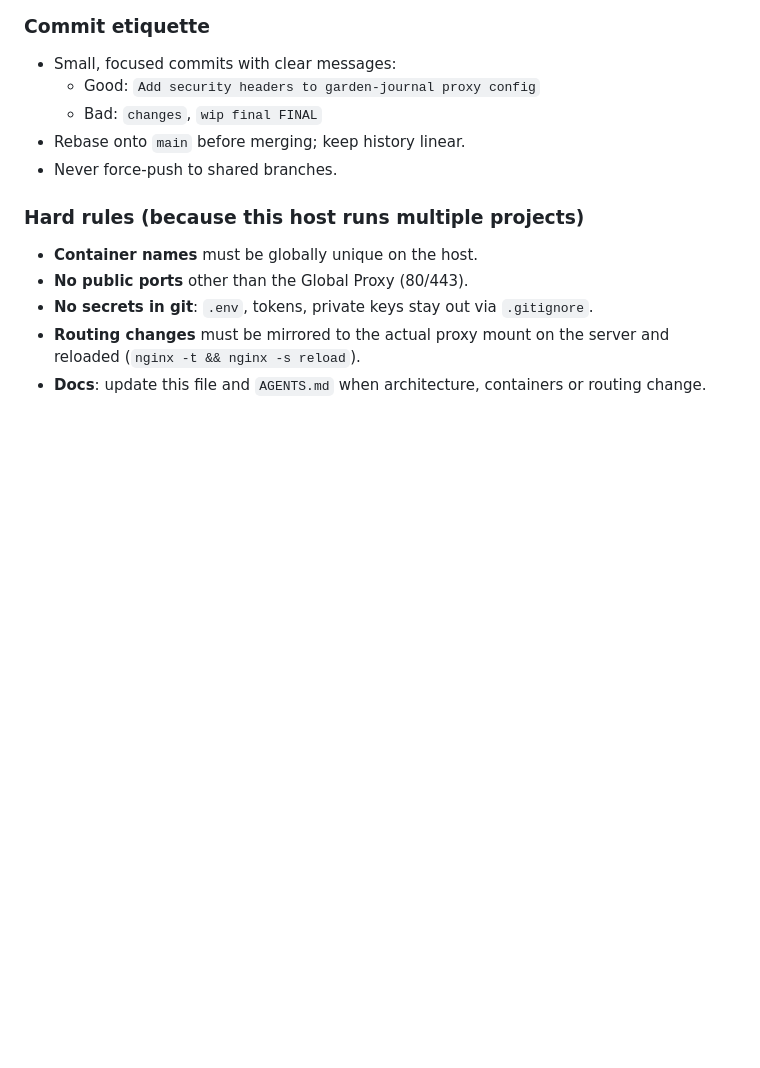
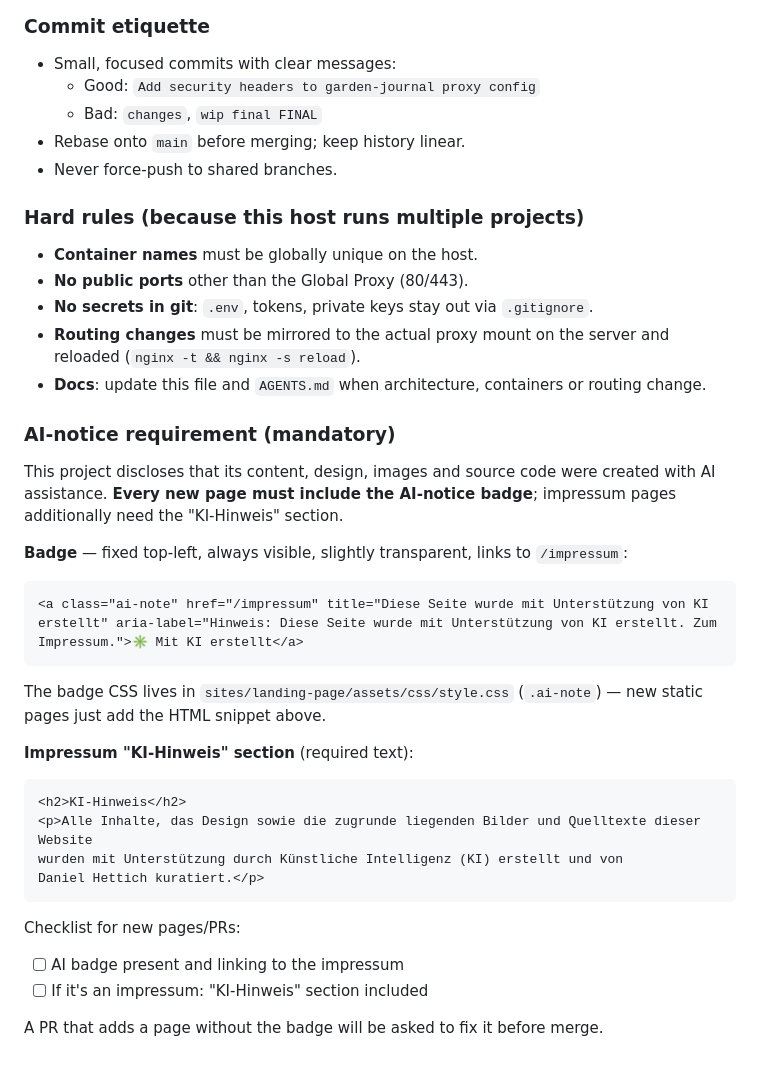
Before and after one commit to GitMinIT/daniel-hettich.de, a Markdown page: CONTRIBUTING.md, the part around the change. Drawn GitHub-style; blank space fills up the shorter version.

Commit message:
Document mandatory AI-notice badge for contributors

````diff
--- a/CONTRIBUTING.md
+++ b/CONTRIBUTING.md
@@ -75,3 +75,30 @@ Multiple people work on this project. These guidelines are **not set in stone**
 - **No secrets in git**: `.env`, tokens, private keys stay out via `.gitignore`.
 - **Routing changes** must be mirrored to the actual proxy mount on the server and reloaded (`nginx -t && nginx -s reload`).
 - **Docs**: update this file and `AGENTS.md` when architecture, containers or routing change.
+
+### AI-notice requirement (mandatory)
+
+This project discloses that its content, design, images and source code were created with AI assistance. **Every new page must include the AI-notice badge**; impressum pages additionally need the "KI-Hinweis" section.
+
+**Badge** — fixed top-left, always visible, slightly transparent, links to `/impressum`:
+
+```html
+<a class="ai-note" href="/impressum" title="Diese Seite wurde mit Unterstützung von KI erstellt" aria-label="Hinweis: Diese Seite wurde mit Unterstützung von KI erstellt. Zum Impressum.">✳ Mit KI erstellt</a>
+```
+
+The badge CSS lives in `sites/landing-page/assets/css/style.css` (`.ai-note`) — new static pages just add the HTML snippet above.
+
+**Impressum "KI-Hinweis" section** (required text):
+
+```html
+<h2>KI-Hinweis</h2>
+<p>Alle Inhalte, das Design sowie die zugrunde liegenden Bilder und Quelltexte dieser Website
+wurden mit Unterstützung durch Künstliche Intelligenz (KI) erstellt und von
+Daniel Hettich kuratiert.</p>
+```
+
+Checklist for new pages/PRs:
+- [ ] AI badge present and linking to the impressum
+- [ ] If it's an impressum: "KI-Hinweis" section included
+
+A PR that adds a page without the badge will be asked to fix it before merge.
````
